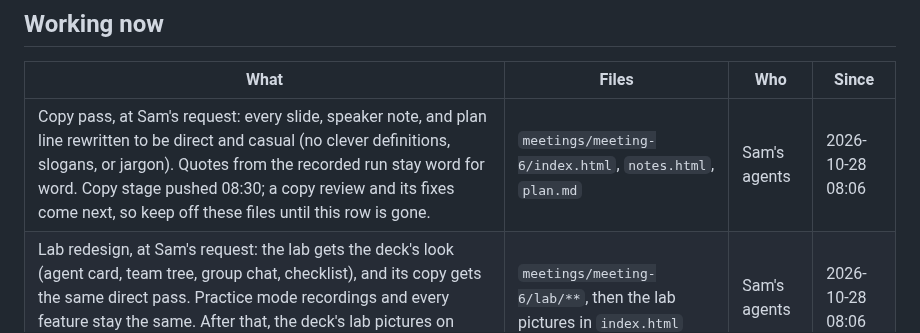
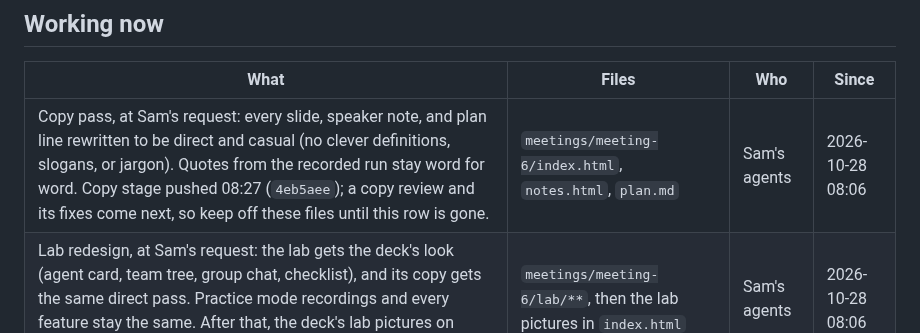
Before and after one commit to pcolee/explorAI, a Markdown page: meetings/meeting-6/BUILD.md, the part around one of its changes. Rendered like a GitHub page.

```diff
--- a/meetings/meeting-6/BUILD.md
+++ b/meetings/meeting-6/BUILD.md
@@ -17,7 +17,7 @@ Deck v1: https://pcolee.github.io/explorAI/meetings/meeting-6/ · notes: https:/
 
 | What | Files | Who | Since |
 |---|---|---|---|
-| Copy pass, at Sam's request: every slide, speaker note, and plan line rewritten to be direct and casual (no clever definitions, slogans, or jargon). Quotes from the recorded run stay word for word. Copy stage pushed 08:30; a copy review and its fixes come next, so keep off these files until this row is gone. | `meetings/meeting-6/index.html`, `notes.html`, `plan.md` | Sam's agents | 2026-10-28 08:06 |
+| Copy pass, at Sam's request: every slide, speaker note, and plan line rewritten to be direct and casual (no clever definitions, slogans, or jargon). Quotes from the recorded run stay word for word. Copy stage pushed 08:27 (`4eb5aee`); a copy review and its fixes come next, so keep off these files until this row is gone. | `meetings/meeting-6/index.html`, `notes.html`, `plan.md` | Sam's agents | 2026-10-28 08:06 |
 | Lab redesign, at Sam's request: the lab gets the deck's look (agent card, team tree, group chat, checklist), and its copy gets the same direct pass. Practice mode recordings and every feature stay the same. After that, the deck's lab pictures on slides 14, 16, and 21 are redrawn to match. | `meetings/meeting-6/lab/**`, then the lab pictures in `index.html` | Sam's agents | 2026-10-28 08:06 |
 
 ## Requests
```
Also changed, not shown: other parts of meetings/meeting-6/BUILD.md (+1 -1 lines), docs/agent-log.md (+1 -0 lines), docs/status.md (+1 -1 lines).
